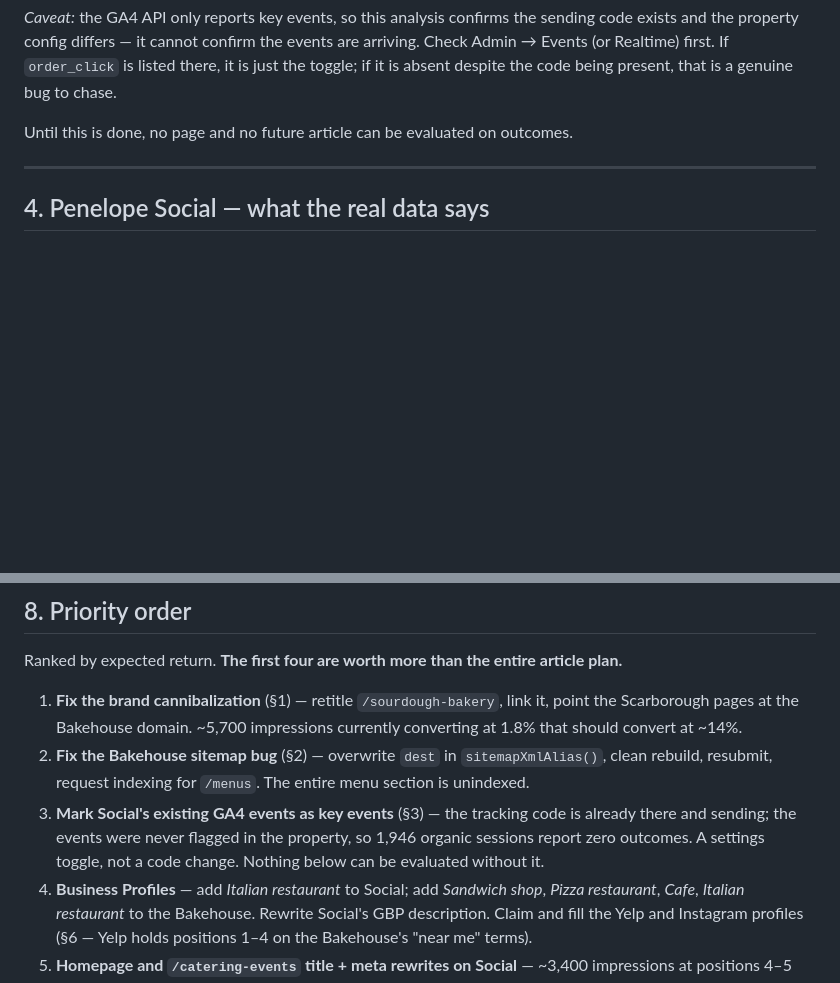
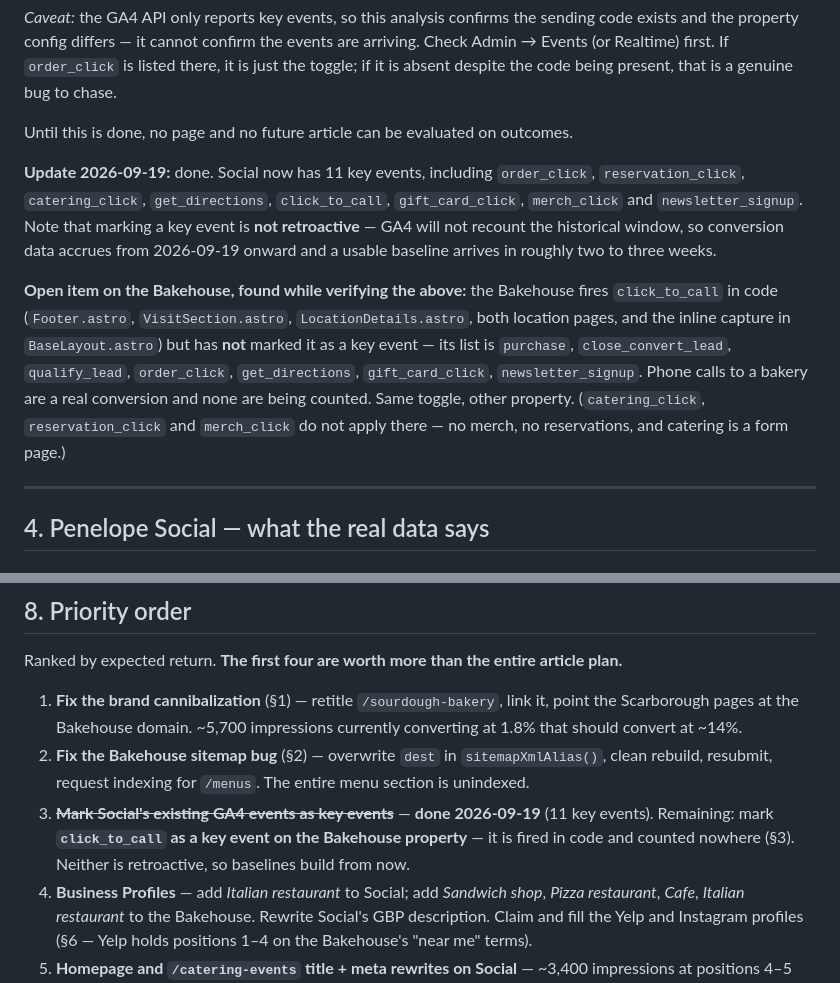
Before and after one commit to web-disco/penelope-social, a Markdown page: docs/seo-audit-2026-09.md, 2 parts joined by grey strips. GitHub-like rendering; blank space fills up the shorter version.

Commit message:
Record Social key events as done, flag Bakehouse click_to_call gap
Social now has 11 key events marked, so priority 3 is closed on that
property. Notes that marking a key event is not retroactive, so the
conversion baseline builds from today rather than covering the audited
window.

Verifying that turned up the mirror-image gap on the Bakehouse: it fires
click_to_call from the footer, visit section, location details, both
location pages and the inline capture in BaseLayout, but has never marked
it as a key event, so phone calls are counted nowhere.

Co-Authored-By: Claude Opus 5 <noreply@anthropic.com>
Claude-Session: https://claude.ai/code/session_01EL3K6Q99NJxs5r5k2YY4YW

```diff
--- a/docs/seo-audit-2026-09.md
+++ b/docs/seo-audit-2026-09.md
@@ -157,6 +157,21 @@ Events (or Realtime) first. If `order_click` is listed there, it is just the tog
 absent despite the code being present, that is a genuine bug to chase.
 
 Until this is done, no page and no future article can be evaluated on outcomes.
+
+**Update 2026-09-19:** done. Social now has 11 key events, including `order_click`,
+`reservation_click`, `catering_click`, `get_directions`, `click_to_call`, `gift_card_click`,
+`merch_click` and `newsletter_signup`. Note that marking a key event is **not retroactive** —
+GA4 will not recount the historical window, so conversion data accrues from 2026-09-19 onward
+and a usable baseline arrives in roughly two to three weeks.
+
+**Open item on the Bakehouse, found while verifying the above:** the Bakehouse fires
+`click_to_call` in code (`Footer.astro`, `VisitSection.astro`, `LocationDetails.astro`, both
+location pages, and the inline capture in `BaseLayout.astro`) but has **not** marked it as a key
+event — its list is `purchase`, `close_convert_lead`, `qualify_lead`, `order_click`,
+`get_directions`, `gift_card_click`, `newsletter_signup`. Phone calls to a bakery are a real
+conversion and none are being counted. Same toggle, other property. (`catering_click`,
+`reservation_click` and `merch_click` do not apply there — no merch, no reservations, and
+catering is a form page.)
 
 ---
 
@@ -410,10 +425,9 @@ Ranked by expected return. **The first four are worth more than the entire artic
    that should convert at ~14%.
 2. **Fix the Bakehouse sitemap bug** (§2) — overwrite `dest` in `sitemapXmlAlias()`, clean
    rebuild, resubmit, request indexing for `/menus`. The entire menu section is unindexed.
-3. **Mark Social's existing GA4 events as key events** (§3) — the tracking code is already
-   there and sending; the events were never flagged in the property, so 1,946 organic sessions
-   report zero outcomes. A settings toggle, not a code change. Nothing below can be evaluated
-   without it.
+3. ~~**Mark Social's existing GA4 events as key events**~~ — **done 2026-09-19** (11 key
+   events). Remaining: mark **`click_to_call` as a key event on the Bakehouse property** — it is
+   fired in code and counted nowhere (§3). Neither is retroactive, so baselines build from now.
 4. **Business Profiles** — add *Italian restaurant* to Social; add *Sandwich shop*, *Pizza
    restaurant*, *Cafe*, *Italian restaurant* to the Bakehouse. Rewrite Social's GBP description.
    Claim and fill the Yelp and Instagram profiles (§6 — Yelp holds positions 1–4 on the
```
